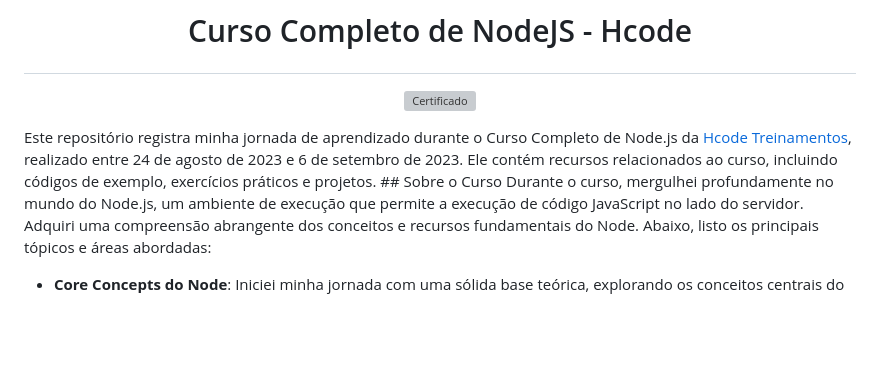
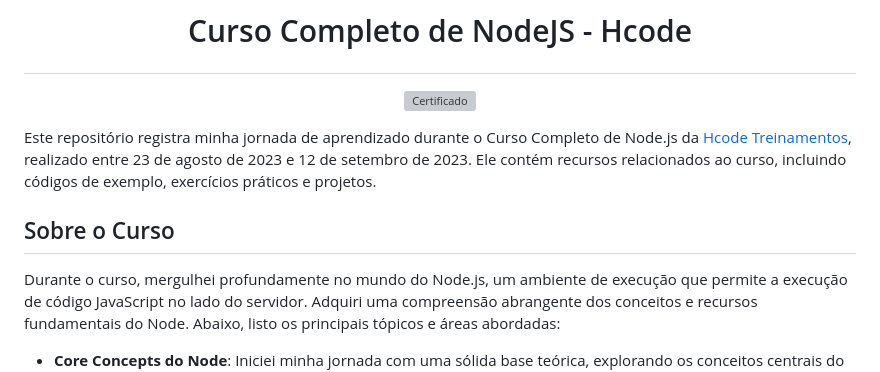
Before and after one commit to GabrielLima5/curso-node, a Markdown page: README.md, the part around the change. Drawn GitHub-style; blank space fills up the shorter version; grey boxes are pictures that could not be loaded.

Commit message:
corrigindo data de término do curso

```diff
--- a/README.md
+++ b/README.md
@@ -3,7 +3,8 @@
 <p align="center">
     <img src="https://github.com/GabrielLima5/curso-node-hcode/raw/main/Certificado/certificate.jpg" alt="Certificado">
 </p>
-Este repositório registra minha jornada de aprendizado durante o Curso Completo de Node.js da <a href="https://hcode.com.br/">Hcode Treinamentos</a>, realizado entre 24 de agosto de 2023 e 6 de setembro de 2023. Ele contém recursos relacionados ao curso, incluindo códigos de exemplo, exercícios práticos e projetos.
+Este repositório registra minha jornada de aprendizado durante o Curso Completo de Node.js da <a href="https://hcode.com.br/">Hcode Treinamentos</a>, realizado entre 23 de agosto de 2023 e 12 de setembro de 2023. Ele contém recursos relacionados ao curso, incluindo códigos de exemplo, exercícios práticos e projetos.
+
 ## Sobre o Curso
 Durante o curso, mergulhei profundamente no mundo do Node.js, um ambiente de execução que permite a execução de código JavaScript no lado do servidor. Adquiri uma compreensão abrangente dos conceitos e recursos fundamentais do Node. Abaixo, listo os principais tópicos e áreas abordadas:
 
```
